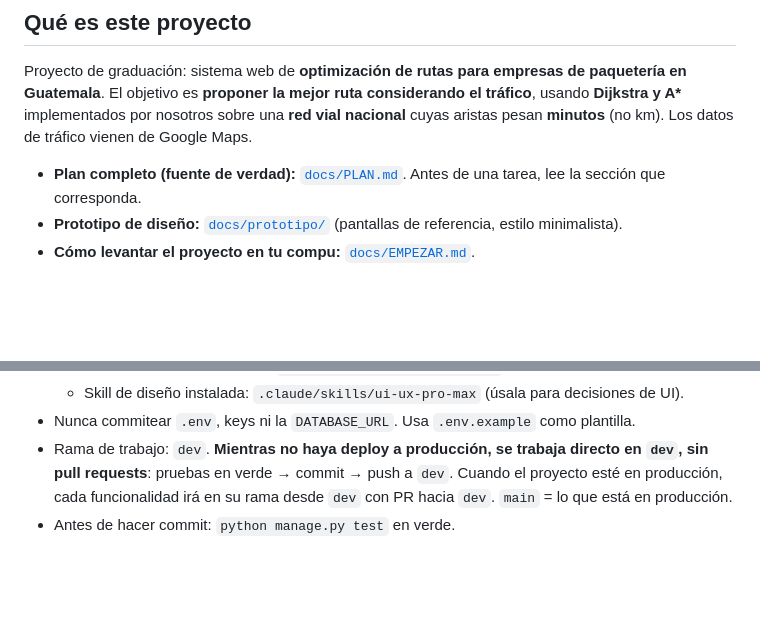
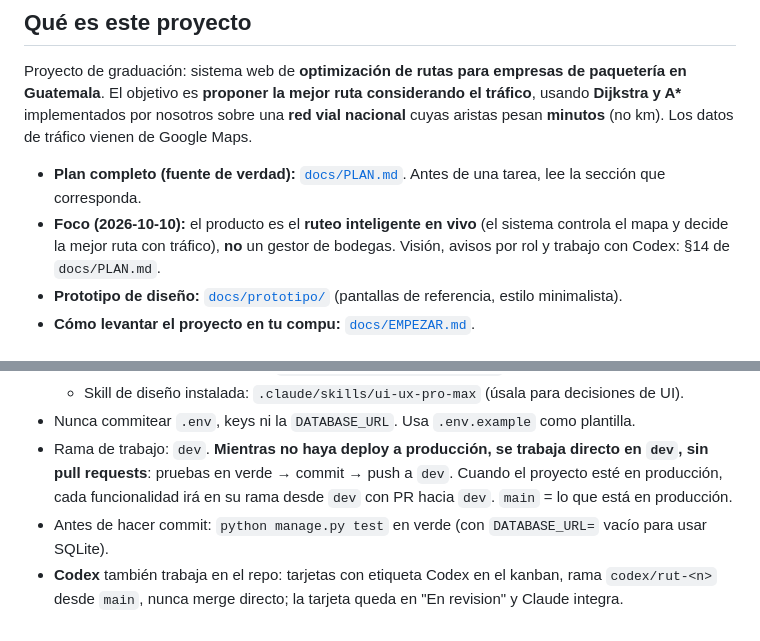
Before and after one commit to 142563/RutasIA, a Markdown page: CLAUDE.md, 2 parts joined by grey strips. Rendered like a GitHub page; blank space fills up the shorter version.

```diff
--- a/CLAUDE.md
+++ b/CLAUDE.md
@@ -9,6 +9,7 @@ El objetivo es **proponer la mejor ruta considerando el tráfico**, usando **Dij
 sobre una **red vial nacional** cuyas aristas pesan **minutos** (no km). Los datos de tráfico vienen de Google Maps.
 
 - **Plan completo (fuente de verdad):** [`docs/PLAN.md`](docs/PLAN.md). Antes de una tarea, lee la sección que corresponda.
+- **Foco (2026-10-10):** el producto es el **ruteo inteligente en vivo** (el sistema controla el mapa y decide la mejor ruta con tráfico), **no** un gestor de bodegas. Visión, avisos por rol y trabajo con Codex: §14 de `docs/PLAN.md`.
 - **Prototipo de diseño:** [`docs/prototipo/`](docs/prototipo/README.md) (pantallas de referencia, estilo minimalista).
 - **Cómo levantar el proyecto en tu compu:** [`docs/EMPEZAR.md`](docs/EMPEZAR.md).
 
@@ -77,4 +78,5 @@ sobre una **red vial nacional** cuyas aristas pesan **minutos** (no km). Los dat
   - Skill de diseño instalada: `.claude/skills/ui-ux-pro-max` (úsala para decisiones de UI).
 - Nunca commitear `.env`, keys ni la `DATABASE_URL`. Usa `.env.example` como plantilla.
 - Rama de trabajo: `dev`. **Mientras no haya deploy a producción, se trabaja directo en `dev`, sin pull requests**: pruebas en verde → commit → push a `dev`. Cuando el proyecto esté en producción, cada funcionalidad irá en su rama desde `dev` con PR hacia `dev`. `main` = lo que está en producción.
-- Antes de hacer commit: `python manage.py test` en verde.
+- Antes de hacer commit: `python manage.py test` en verde (con `DATABASE_URL=` vacío para usar SQLite).
+- **Codex** también trabaja en el repo: tarjetas con etiqueta Codex en el kanban, rama `codex/rut-<n>` desde `main`, nunca merge directo; la tarjeta queda en "En revision" y Claude integra.
```
Also changed, not shown: docs/COMO_FUNCIONA.md (+6 -0 lines), docs/PLAN.md (+45 -0 lines).
